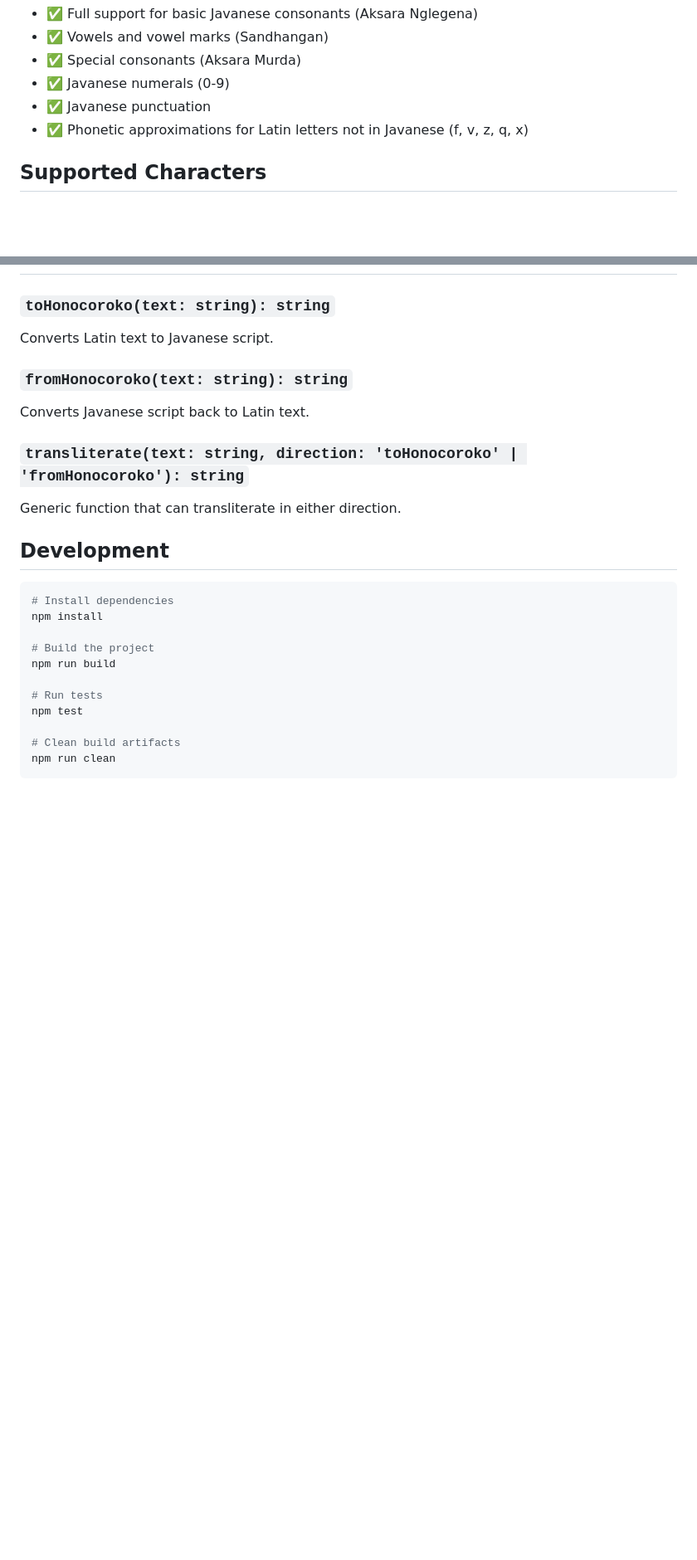
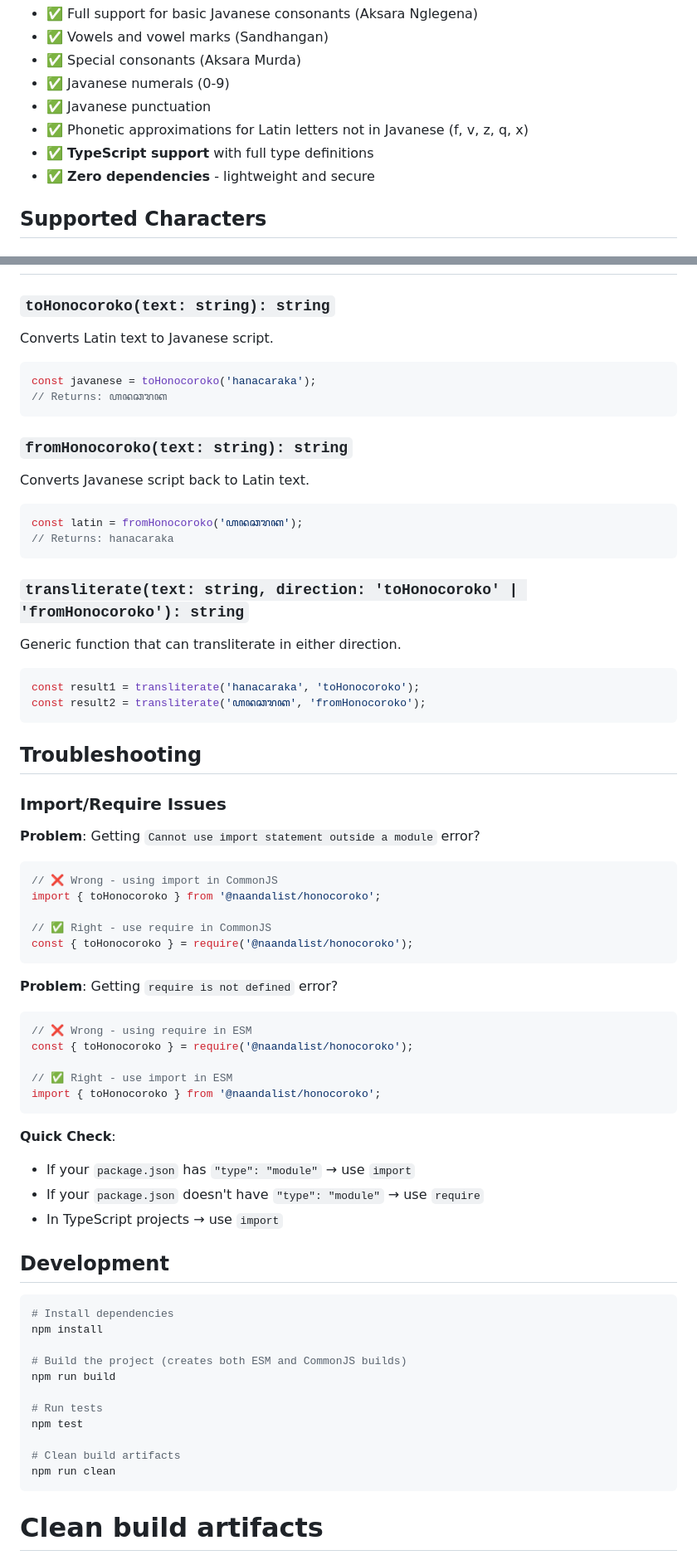
Before and after one commit to Naandalist/honocoroko, a Markdown page: README.md, 2 parts joined by grey strips. Shown: that part at 83% size. GitHub-like rendering; blank space fills up the shorter version.

````diff
--- a/README.md
+++ b/README.md
@@ -41,6 +92,8 @@ const result2 = transliterate('ꦲꦤꦕꦫꦏ', 'fromHonocoroko');
 - ✅ Javanese numerals (0-9)
 - ✅ Javanese punctuation
 - ✅ Phonetic approximations for Latin letters not in Javanese (f, v, z, q, x)
+- ✅ **TypeScript support** with full type definitions
+- ✅ **Zero dependencies** - lightweight and secure
 
 ## Supported Characters
 
@@ -87,11 +140,53 @@ This package includes the HanacarakaFont.ttf in the `/fonts` directory for prope
 ### `toHonocoroko(text: string): string`
 Converts Latin text to Javanese script.
 
+```typescript
+const javanese = toHonocoroko('hanacaraka');
+// Returns: ꦲꦤꦕꦫꦏ
+```
+
 ### `fromHonocoroko(text: string): string`
 Converts Javanese script back to Latin text.
 
+```typescript
+const latin = fromHonocoroko('ꦲꦤꦕꦫꦏ');
+// Returns: hanacaraka
+```
+
 ### `transliterate(text: string, direction: 'toHonocoroko' | 'fromHonocoroko'): string`
 Generic function that can transliterate in either direction.
+
+```typescript
+const result1 = transliterate('hanacaraka', 'toHonocoroko');
+const result2 = transliterate('ꦲꦤꦕꦫꦏ', 'fromHonocoroko');
+```
+
+## Troubleshooting
+
+### Import/Require Issues
+
+**Problem**: Getting `Cannot use import statement outside a module` error?
+```javascript
+// ❌ Wrong - using import in CommonJS
+import { toHonocoroko } from '@naandalist/honocoroko';
+
+// ✅ Right - use require in CommonJS
+const { toHonocoroko } = require('@naandalist/honocoroko');
+```
+
+**Problem**: Getting `require is not defined` error?
+```typescript
+// ❌ Wrong - using require in ESM
+const { toHonocoroko } = require('@naandalist/honocoroko');
+
+// ✅ Right - use import in ESM
+import { toHonocoroko } from '@naandalist/honocoroko';
+```
+
+**Quick Check**:
+- If your `package.json` has `"type": "module"` → use `import`
+- If your `package.json` doesn't have `"type": "module"` → use `require`
+- In TypeScript projects → use `import`
 
 ## Development
 
@@ -99,11 +194,15 @@ Generic function that can transliterate in either direction.
 # Install dependencies
 npm install
 
-# Build the project
+# Build the project (creates both ESM and CommonJS builds)
 npm run build
 
 # Run tests
 npm test
+
+# Clean build artifacts
+npm run clean
+```
 
 # Clean build artifacts
 npm run clean
````
Also changed, not shown: other parts of README.md (+53 -2 lines).
